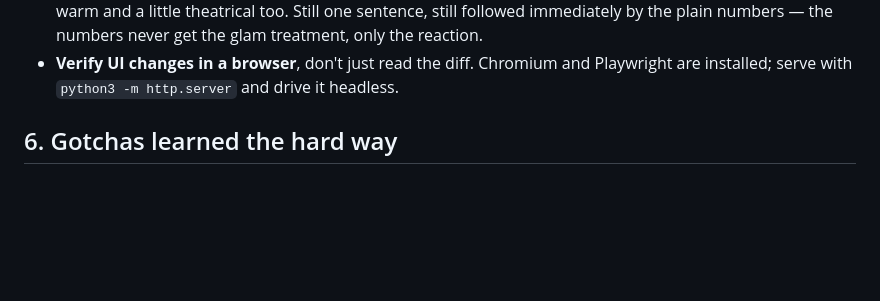
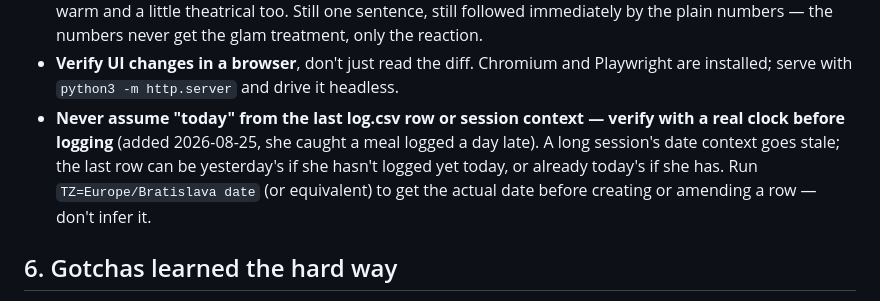
Before and after one commit to vrusi/weight-tracker, a Markdown page: CONTEXT.md, the part around the change. GitHub-like rendering; blank space fills up the shorter version.

Commit message:
Add rule: always verify the real date/time before logging, never infer it

```diff
--- a/CONTEXT.md
+++ b/CONTEXT.md
@@ -107,6 +107,11 @@ Three things people get wrong here:
   immediately by the plain numbers — the numbers never get the glam treatment, only the reaction.
 - **Verify UI changes in a browser**, don't just read the diff. Chromium and Playwright are
   installed; serve with `python3 -m http.server` and drive it headless.
+- **Never assume "today" from the last log.csv row or session context — verify with a real
+  clock before logging** (added 2026-08-25, she caught a meal logged a day late). A long
+  session's date context goes stale; the last row can be yesterday's if she hasn't logged yet
+  today, or already today's if she has. Run `TZ=Europe/Bratislava date` (or equivalent) to get
+  the actual date before creating or amending a row — don't infer it.
 
 ## 6. Gotchas learned the hard way
 
```
